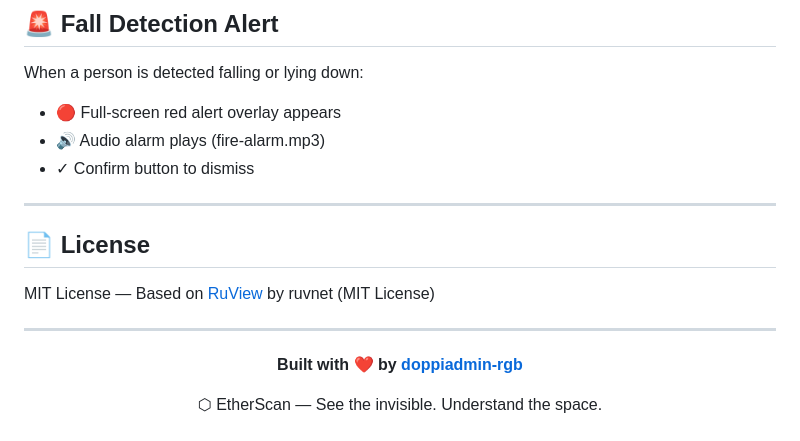
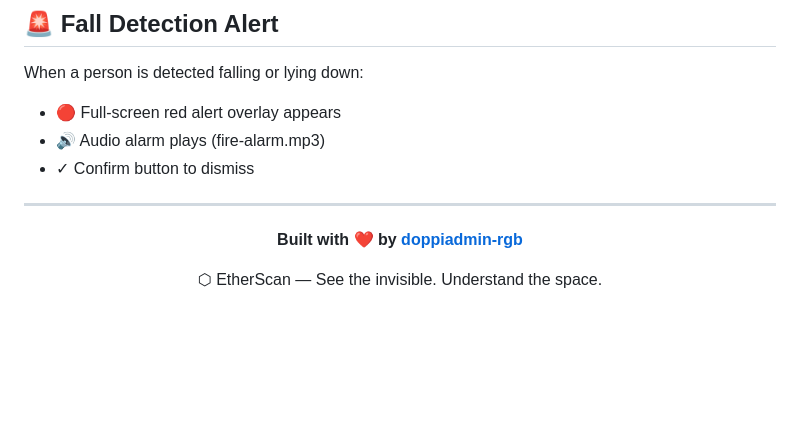
Before and after one commit to doppiadmin-rgb/-EtherScan, a Markdown page: README.md, the part around the change. Rendered like a GitHub page; blank space fills up the shorter version.

```diff
--- a/README.md
+++ b/README.md
@@ -206,12 +206,6 @@ When a person is detected falling or lying down:
 
 ---
 
-## 📄 License
-
-MIT License — Based on [RuView](https://github.com/ruvnet/RuView) by ruvnet (MIT License)
-
----
-
 <div align="center">
 
 **Built with ❤️ by [doppiadmin-rgb](https://github.com/doppiadmin-rgb)**
```
